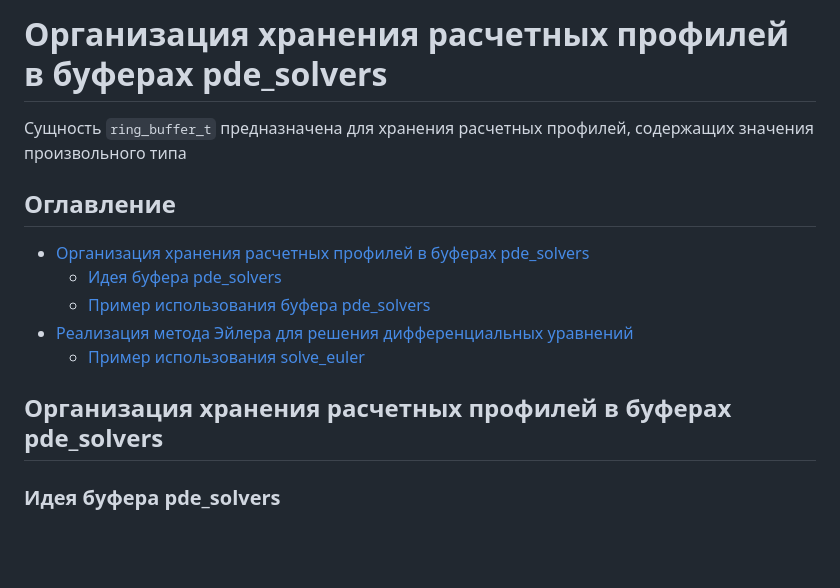
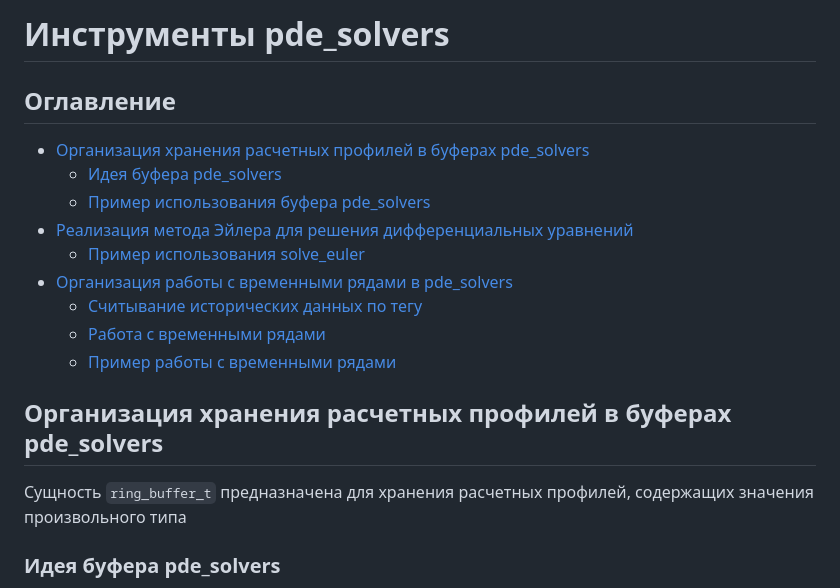
Before and after one commit to victorsouth/pde_solvers, a Markdown page: README.md, the part around one of its changes. Rendered like a GitHub page; blank space fills up the shorter version.

```diff
--- a/README.md
+++ b/README.md
@@ -1,16 +1,18 @@
-# Организация хранения расчетных профилей в буферах pde_solvers
-
-Сущность `ring_buffer_t` предназначена для хранения расчетных профилей, содержащих
-значения произвольного типа
-
+# Инструменты pde_solvers
 ## Оглавление
 * [Организация хранения расчетных профилей в буферах pde_solvers](#Организация-хранения-расчетных-профилей-в-буферах-pde_solvers)
   * [Идея буфера pde_solvers](#Идея-буфера-pde_solvers)
   * [Пример использования буфера pde_solvers](#Пример-использования-буфера-pde_solvers)
 * [Реализация метода Эйлера для решения дифференциальных уравнений](#Реализация-метода-Эйлера-для-решения-дифференциальных-уравнений)
   * [Пример использования solve_euler ](#Пример-использования-solve_euler )
+* [Организация работы с временными рядами в pde_solvers](#Организация-работы-с-временными-рядами-в-pde_solvers)
+  * [Считывание исторических данных по тегу](#Считывание-исторических-данных-по-тегу)
+  * [Работа с временными рядами](#Работа-с-временными-рядами)
+  * [Пример работы с временными рядами](#Пример-работы-с-временными-рядами)
+## Организация хранения расчетных профилей в буферах pde_solvers
 
-## Организация хранения расчетных профилей в буферах pde_solvers
+Сущность `ring_buffer_t` предназначена для хранения расчетных профилей, содержащих
+значения произвольного типа
 
 ### Идея буфера pde_solvers
 
```
Also changed, not shown: other parts of README.md (+28 -0 lines), images/timeseries_schema.png (added), 2 other files.
